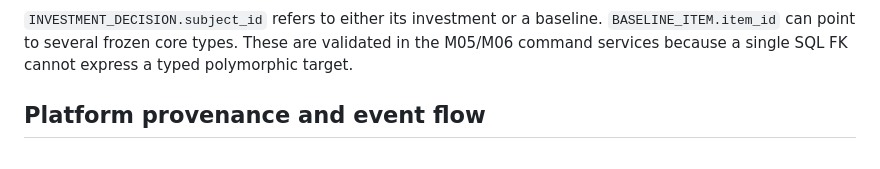
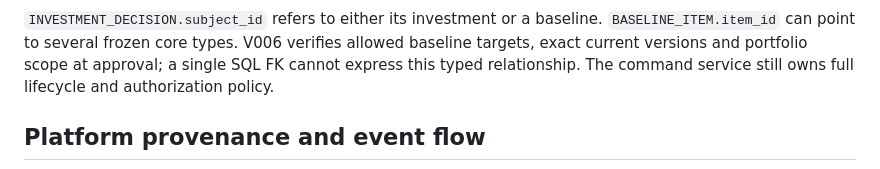
Before and after one commit to squire1310/Strategic_Portfolio_Management, a Markdown page: reconciled-core/docs/erd.md, the part around one of its changes. Rendered like a GitHub page.

Commit message:
Align decision-path implementation and documentation

````diff
--- a/reconciled-core/docs/erd.md
+++ b/reconciled-core/docs/erd.md
@@ -157,7 +164,7 @@ erDiagram
                   uuid id PK }
 ```
 
-`INVESTMENT_DECISION.subject_id` refers to either its investment or a baseline. `BASELINE_ITEM.item_id` can point to several frozen core types. These are validated in the M05/M06 command services because a single SQL FK cannot express a typed polymorphic target.
+`INVESTMENT_DECISION.subject_id` refers to either its investment or a baseline. `BASELINE_ITEM.item_id` can point to several frozen core types. V006 verifies allowed baseline targets, exact current versions and portfolio scope at approval; a single SQL FK cannot express this typed relationship. The command service still owns full lifecycle and authorization policy.
 
 ## Platform provenance and event flow
 
````
Also changed, not shown: other parts of reconciled-core/docs/erd.md (+10 -3 lines).
